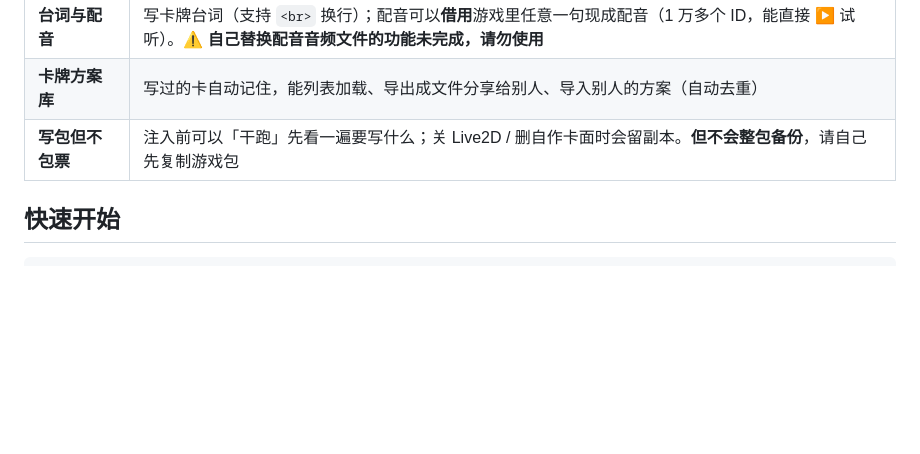
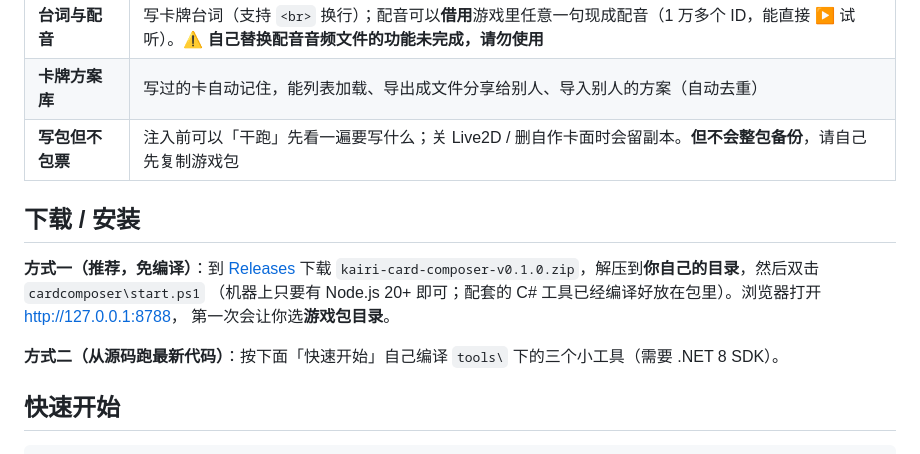
Before and after one commit to musewizard/kairi-card-composer, a Markdown page: README.md, the part around the change. Drawn GitHub-style; blank space fills up the shorter version.

Commit message:
文档：补充 Releases 下载/安装说明

````diff
--- a/README.md
+++ b/README.md
@@ -27,6 +27,14 @@
 | **卡牌方案库** | 写过的卡自动记住，能列表加载、导出成文件分享给别人、导入别人的方案（自动去重） |
 | **写包但不包票** | 注入前可以「干跑」先看一遍要写什么；关 Live2D / 删自作卡面时会留副本。**但不会整包备份**，请自己先复制游戏包 |
 
+## 下载 / 安装
+
+**方式一（推荐，免编译）**：到 [Releases](https://github.com/musewizard/kairi-card-composer/releases) 下载
+`kairi-card-composer-v0.1.0.zip`，解压到**你自己的目录**，然后双击 `cardcomposer\start.ps1`
+（机器上只要有 Node.js 20+ 即可；配套的 C# 工具已经编译好放在包里）。浏览器打开 <http://127.0.0.1:8788>，
+第一次会让你选**游戏包目录**。
+
+**方式二（从源码跑最新代码）**：按下面「快速开始」自己编译 `tools\` 下的三个小工具（需要 .NET 8 SDK）。
 ## 快速开始
 
 ```bat
````
